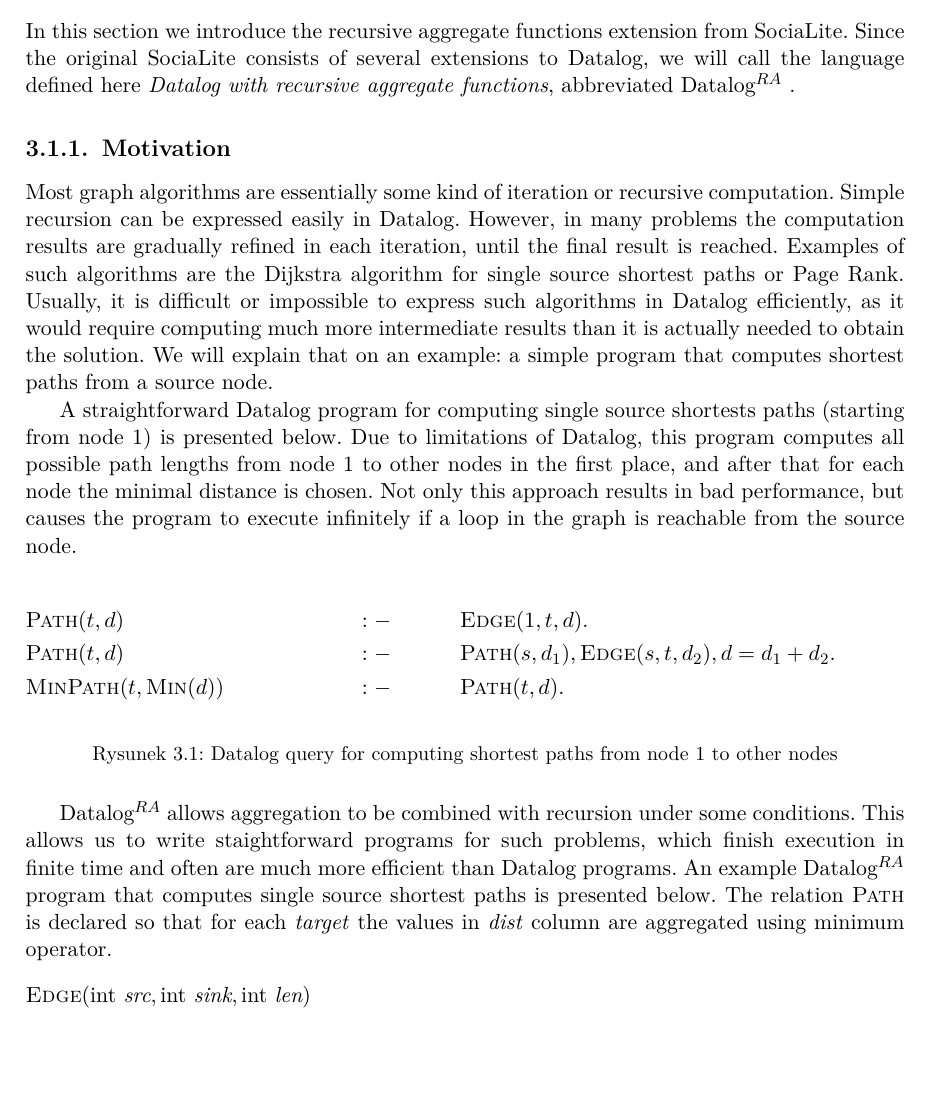
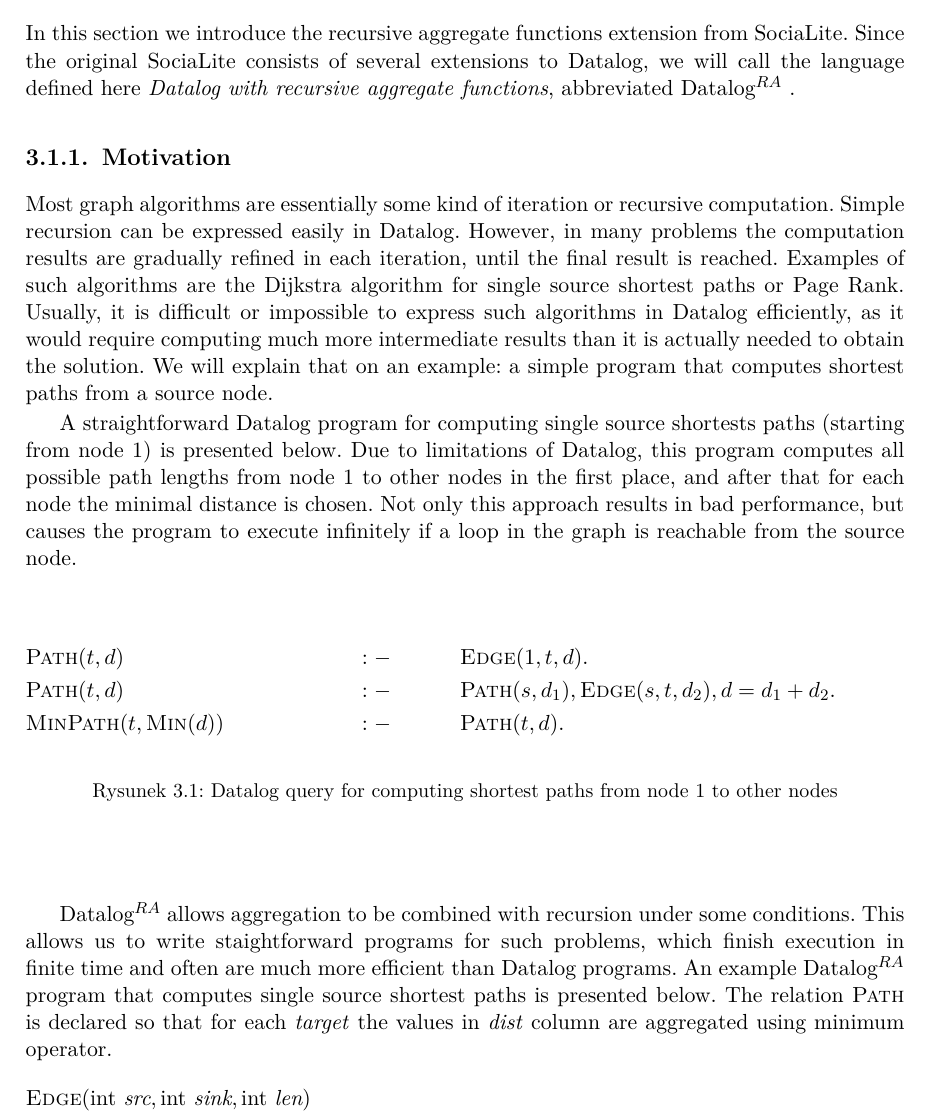
Before and after one commit to marekrogala/thesis, a LaTeX thesis (praca.tex): part of page 15 of 26, cut so that both start at the same text, the shorter picture padded with empty space. Compiled offline with pdfLaTeX.

Commit message:
DatalogRA definition fixes.

```diff
--- a/praca.tex
+++ b/praca.tex
@@ -260,6 +260,7 @@ Most graph algorithms are essentially some kind of iteration or recursive comput
 
 A straightforward Datalog program for computing single source shortests paths (starting from node $1$) is presented below. Due to limitations of Datalog, this program computes all possible path lengths from node $1$ to other nodes in the first place, and after that for each node the minimal distance is chosen. Not only this approach results in bad performance, but causes the program to execute infinitely if a loop in the graph is reachable from the source node.
 
+\narrow{
 \begin{figure}[h!]
   \begin{flalign*}
   & \textsc{Path} (t, d) &&  & :- & && \textsc{Edge} (1, t, d). & \\
```
Also changed, not shown: praca.tex (1 more changed lines).
